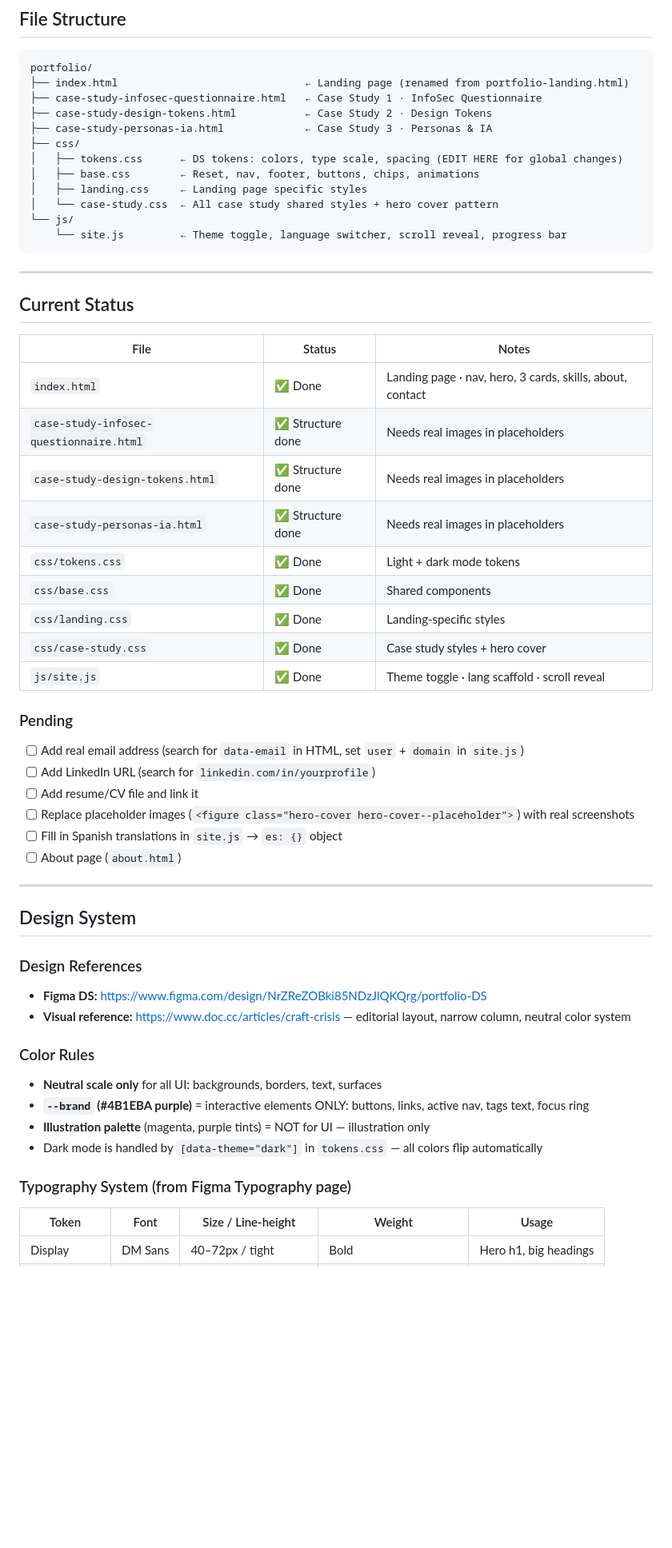
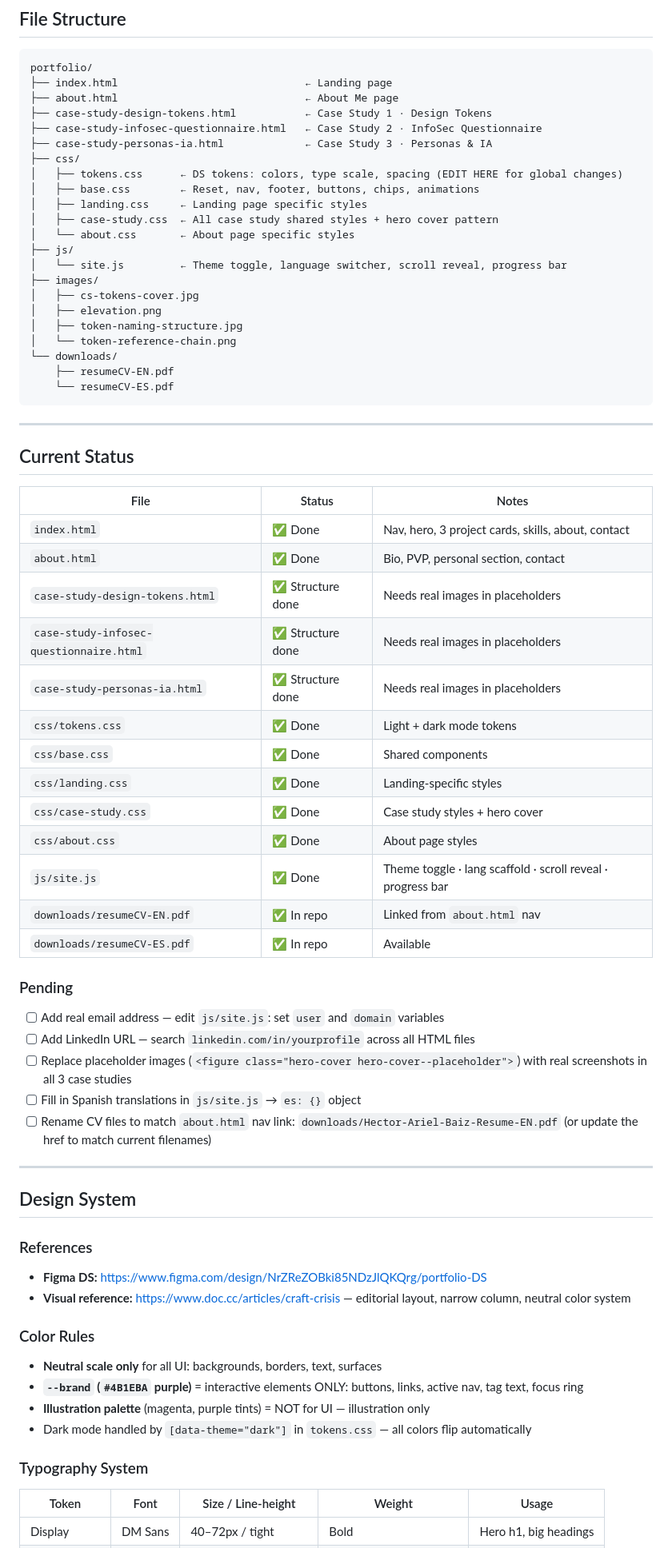
Before and after one commit to harielBaiz/portfolio, a Markdown page: session-context.md, the part around one of its changes. Shown at 80% size. Drawn GitHub-style; blank space fills up the shorter version.

Commit message:
session context updated

````diff
--- a/session-context.md
+++ b/session-context.md
@@ -28,17 +28,27 @@
 
 ```
 portfolio/
-├── index.html                              ← Landing page (renamed from portfolio-landing.html)
-├── case-study-infosec-questionnaire.html   ← Case Study 1 · InfoSec Questionnaire
-├── case-study-design-tokens.html           ← Case Study 2 · Design Tokens
+├── index.html                              ← Landing page
+├── about.html                              ← About Me page
+├── case-study-design-tokens.html           ← Case Study 1 · Design Tokens
+├── case-study-infosec-questionnaire.html   ← Case Study 2 · InfoSec Questionnaire
 ├── case-study-personas-ia.html             ← Case Study 3 · Personas & IA
 ├── css/
 │   ├── tokens.css      ← DS tokens: colors, type scale, spacing (EDIT HERE for global changes)
 │   ├── base.css        ← Reset, nav, footer, buttons, chips, animations
 │   ├── landing.css     ← Landing page specific styles
-│   └── case-study.css  ← All case study shared styles + hero cover pattern
-└── js/
-    └── site.js         ← Theme toggle, language switcher, scroll reveal, progress bar
+│   ├── case-study.css  ← All case study shared styles + hero cover pattern
+│   └── about.css       ← About page specific styles
+├── js/
+│   └── site.js         ← Theme toggle, language switcher, scroll reveal, progress bar
+├── images/
+│   ├── cs-tokens-cover.jpg
+│   ├── elevation.png
+│   ├── token-naming-structure.jpg
+│   └── token-reference-chain.png
+└── downloads/
+    ├── resumeCV-EN.pdf
+    └── resumeCV-ES.pdf
 ```
 
 ---
@@ -47,40 +57,43 @@ portfolio/
 
 | File | Status | Notes |
 |------|--------|-------|
-| `index.html` | ✅ Done | Landing page · nav, hero, 3 cards, skills, about, contact |
+| `index.html` | ✅ Done | Nav, hero, 3 project cards, skills, about, contact |
+| `about.html` | ✅ Done | Bio, PVP, personal section, contact |
+| `case-study-design-tokens.html` | ✅ Structure done | Needs real images in placeholders |
 | `case-study-infosec-questionnaire.html` | ✅ Structure done | Needs real images in placeholders |
-| `case-study-design-tokens.html` | ✅ Structure done | Needs real images in placeholders |
 | `case-study-personas-ia.html` | ✅ Structure done | Needs real images in placeholders |
 | `css/tokens.css` | ✅ Done | Light + dark mode tokens |
 | `css/base.css` | ✅ Done | Shared components |
 | `css/landing.css` | ✅ Done | Landing-specific styles |
 | `css/case-study.css` | ✅ Done | Case study styles + hero cover |
-| `js/site.js` | ✅ Done | Theme toggle · lang scaffold · scroll reveal |
+| `css/about.css` | ✅ Done | About page styles |
+| `js/site.js` | ✅ Done | Theme toggle · lang scaffold · scroll reveal · progress bar |
+| `downloads/resumeCV-EN.pdf` | ✅ In repo | Linked from `about.html` nav |
+| `downloads/resumeCV-ES.pdf` | ✅ In repo | Available |
 
 ### Pending
 
-- [ ] Add real email address (search for `data-email` in HTML, set `user` + `domain` in `site.js`)
-- [ ] Add LinkedIn URL (search for `linkedin.com/in/yourprofile`)
-- [ ] Add resume/CV file and link it
-- [ ] Replace placeholder images (`<figure class="hero-cover hero-cover--placeholder">`) with real screenshots
-- [ ] Fill in Spanish translations in `site.js` → `es: {}` object
-- [ ] About page (`about.html`)
+- [ ] Add real email address — edit `js/site.js`: set `user` and `domain` variables
+- [ ] Add LinkedIn URL — search `linkedin.com/in/yourprofile` across all HTML files
+- [ ] Replace placeholder images (`<figure class="hero-cover hero-cover--placeholder">`) with real screenshots in all 3 case studies
+- [ ] Fill in Spanish translations in `js/site.js` → `es: {}` object
+- [ ] Rename CV files to match `about.html` nav link: `downloads/Hector-Ariel-Baiz-Resume-EN.pdf` (or update the href to match current filenames)
 
 ---
 
 ## Design System
 
-### Design References
+### References
 - **Figma DS:** https://www.figma.com/design/NrZReZOBki85NDzJlQKQrg/portfolio-DS
 - **Visual reference:** https://www.doc.cc/articles/craft-crisis — editorial layout, narrow column, neutral color system
 
 ### Color Rules
 - **Neutral scale only** for all UI: backgrounds, borders, text, surfaces
-- **`--brand` (#4B1EBA purple)** = interactive elements ONLY: buttons, links, active nav, tags text, focus ring
+- **`--brand` (`#4B1EBA` purple)** = interactive elements ONLY: buttons, links, active nav, tag text, focus ring
 - **Illustration palette** (magenta, purple tints) = NOT for UI — illustration only
-- Dark mode is handled by `[data-theme="dark"]` in `tokens.css` — all colors flip automatically
+- Dark mode handled by `[data-theme="dark"]` in `tokens.css` — all colors flip automatically
 
-### Typography System (from Figma Typography page)
+### Typography System
 
 | Token | Font | Size / Line-height | Weight | Usage |
 |-------|------|--------------------|--------|-------|
````
Also changed, not shown: other parts of session-context.md (+20 -14 lines).
